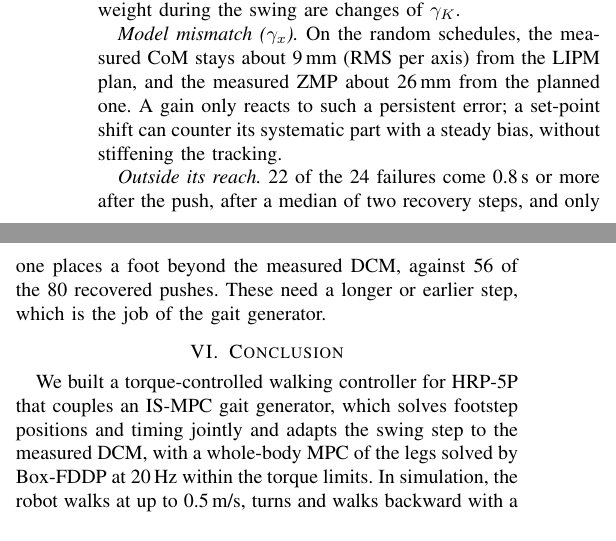
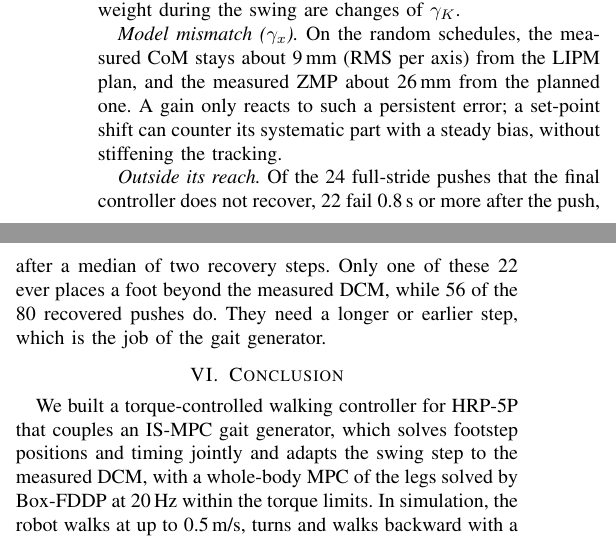
Before and after one commit to 5730289021-NN/CPR_Paper, a LaTeX paper (main.tex): two parts of the columns of page 6 of 7, joined at a grey line, cut so that both start at the same text. Compiled offline with pdfLaTeX.

Commit message:
Outside its reach: say which 24 failures (full-stride pushes of the final controller)
Co-Authored-By: Claude Opus 5.5 <noreply@anthropic.com>
Claude-Session: https://claude.ai/code/session_01QGgosGZqzo4kByocKUPqr1

```diff
--- a/main.tex
+++ b/main.tex
@@ -496,8 +496,9 @@ Higher torque weights on the leg in stance or a higher foot weight during the sw
 \emph{Model mismatch ($\gamma_x$).} On the random schedules, the measured CoM stays about 9\,mm (RMS per axis) from the LIPM plan, and the measured ZMP about 26\,mm from the planned one.
 A gain only reacts to such a persistent error; a set-point shift can counter its systematic part with a steady bias, without stiffening the tracking.
 
-\emph{Outside its reach.} 22 of the 24 failures come 0.8\,s or more after the push, after a median of two recovery steps, and only one places a foot beyond the measured DCM, against 56 of the 80 recovered pushes.
-These need a longer or earlier step, which is the job of the gait generator.
+\emph{Outside its reach.} Of the 24 full-stride pushes that the final controller does not recover, 22 fail 0.8\,s or more after the push, after a median of two recovery steps.
+Only one of these 22 ever places a foot beyond the measured DCM, while 56 of the 80 recovered pushes do.
+They need a longer or earlier step, which is the job of the gait generator.
 
 \section{Conclusion}
 We built a torque-controlled walking controller for HRP-5P that couples an IS-MPC gait generator, which solves footstep positions and timing jointly and adapts the swing step to the measured DCM, with a whole-body MPC of the legs solved by Box-FDDP at 20\,Hz within the torque limits.
```
Also changed, not shown: main.pdf.
